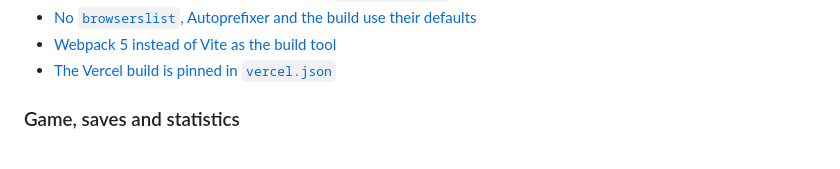
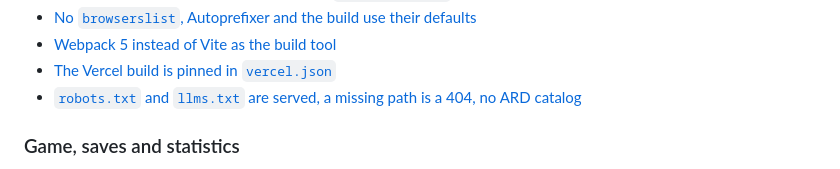
Before and after one commit to serlisovyk/2048, a Markdown page: ai/decisions/README.md, the part around the change. Drawn GitHub-style.

```diff
--- a/ai/decisions/README.md
+++ b/ai/decisions/README.md
@@ -49,6 +49,7 @@ reverse, anything `ai/rules/` and `ai/map.md` already cover. Do not create noise
 - [No `browserslist`, Autoprefixer and the build use their defaults](2026-10-14-no-browserslist.md)
 - [Webpack 5 instead of Vite as the build tool](2026-10-14-webpack-instead-of-vite.md)
 - [The Vercel build is pinned in `vercel.json`](2026-10-14-vercel-config-in-repo.md)
+- [`robots.txt` and `llms.txt` are served, a missing path is a 404, no ARD catalog](2026-10-15-crawler-files-no-catch-all.md)
 
 ### Game, saves and statistics
 
```
Also changed, not shown: ai/decisions/2026-10-15-crawler-files-no-catch-all.md (added, +30 -0 lines), ai/rules/assets-performance.md (+11 -5 lines).
